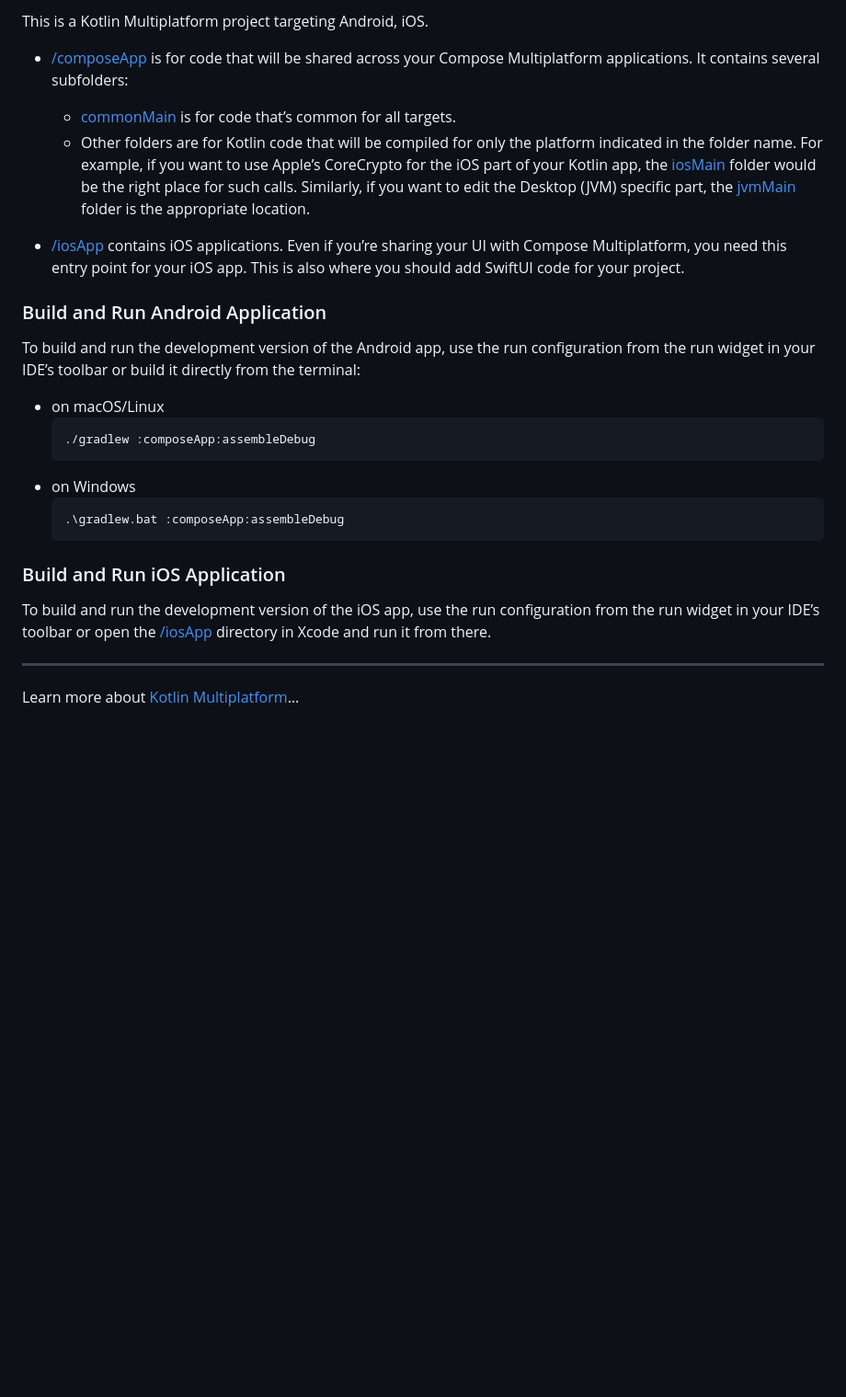
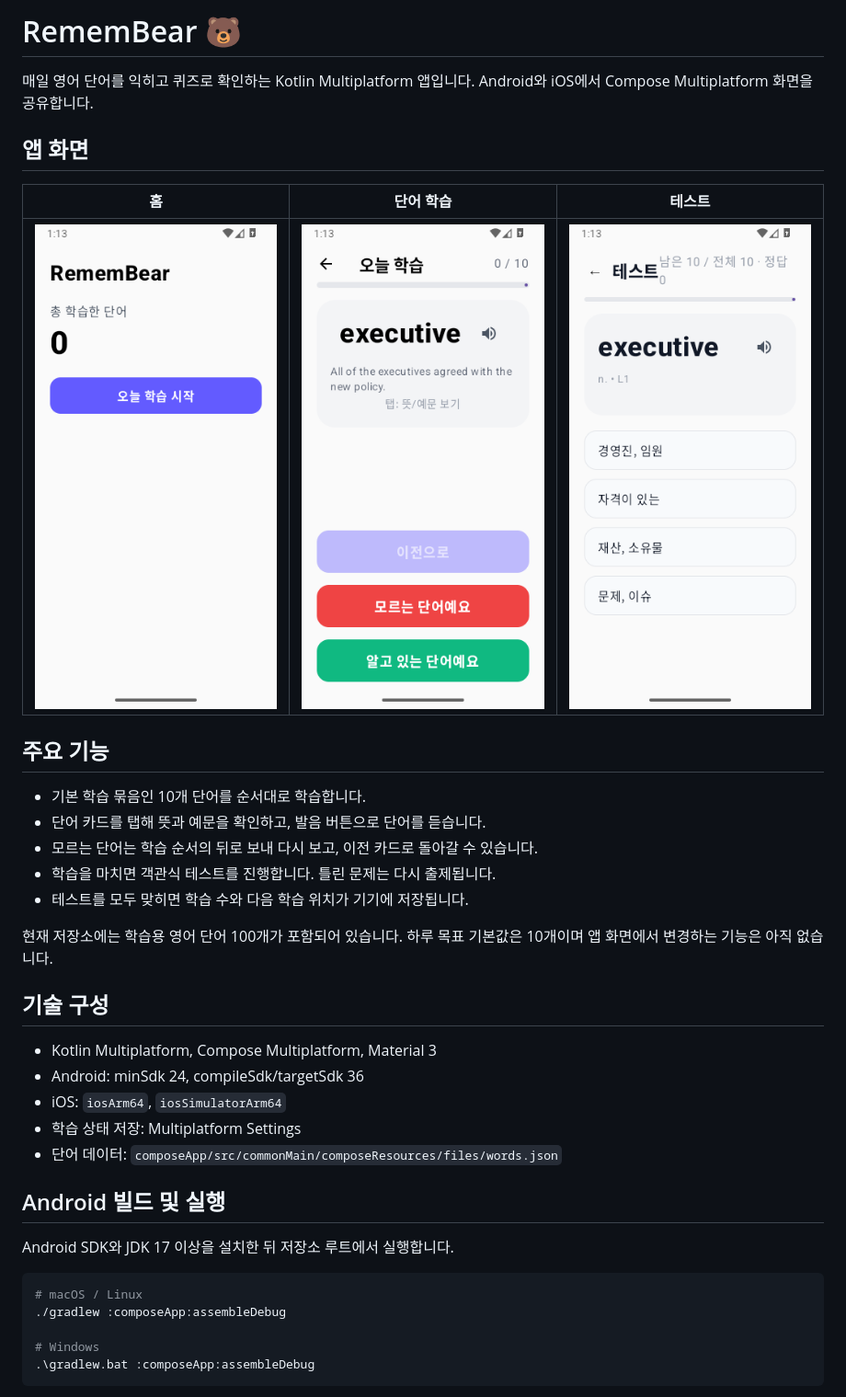
Before and after one commit to polaris428/Remember_KMP, a Markdown page: README.md, the part around one of its changes. Shown at 92% size. GitHub-like rendering; pictures changed too: docs/screenshots/home.png (added), docs/screenshots/lesson.png (added), docs/screenshots/test.png (added); blank space fills up the shorter version.

Commit message:
docs: add Korean README and app screenshots

````diff
--- a/README.md
+++ b/README.md
@@ -1,35 +1,40 @@
-This is a Kotlin Multiplatform project targeting Android, iOS.
+# RememBear 🐻
 
-* [/composeApp](./composeApp/src) is for code that will be shared across your Compose Multiplatform applications.
-  It contains several subfolders:
-  - [commonMain](./composeApp/src/commonMain/kotlin) is for code that’s common for all targets.
-  - Other folders are for Kotlin code that will be compiled for only the platform indicated in the folder name.
-    For example, if you want to use Apple’s CoreCrypto for the iOS part of your Kotlin app,
-    the [iosMain](./composeApp/src/iosMain/kotlin) folder would be the right place for such calls.
-    Similarly, if you want to edit the Desktop (JVM) specific part, the [jvmMain](./composeApp/src/jvmMain/kotlin)
-    folder is the appropriate location.
+매일 영어 단어를 익히고 퀴즈로 확인하는 Kotlin Multiplatform 앱입니다. Android와 iOS에서 Compose Multiplatform 화면을 공유합니다.
 
-* [/iosApp](./iosApp/iosApp) contains iOS applications. Even if you’re sharing your UI with Compose Multiplatform,
-  you need this entry point for your iOS app. This is also where you should add SwiftUI code for your project.
+## 앱 화면
 
-### Build and Run Android Application
+| 홈 | 단어 학습 | 테스트 |
+|:---:|:---:|:---:|
+| ![홈 화면](docs/screenshots/home.png) | ![단어 학습 화면](docs/screenshots/lesson.png) | ![테스트 화면](docs/screenshots/test.png) |
 
-To build and run the development version of the Android app, use the run configuration from the run widget
-in your IDE’s toolbar or build it directly from the terminal:
-- on macOS/Linux
-  ```shell
-  ./gradlew :composeApp:assembleDebug
-  ```
-- on Windows
-  ```shell
-  .\gradlew.bat :composeApp:assembleDebug
-  ```
+## 주요 기능
 
-### Build and Run iOS Application
+- 기본 학습 묶음인 10개 단어를 순서대로 학습합니다.
+- 단어 카드를 탭해 뜻과 예문을 확인하고, 발음 버튼으로 단어를 듣습니다.
+- 모르는 단어는 학습 순서의 뒤로 보내 다시 보고, 이전 카드로 돌아갈 수 있습니다.
+- 학습을 마치면 객관식 테스트를 진행합니다. 틀린 문제는 다시 출제됩니다.
+- 테스트를 모두 맞히면 학습 수와 다음 학습 위치가 기기에 저장됩니다.
 
-To build and run the development version of the iOS app, use the run configuration from the run widget
-in your IDE’s toolbar or open the [/iosApp](./iosApp) directory in Xcode and run it from there.
+현재 저장소에는 학습용 영어 단어 100개가 포함되어 있습니다. 하루 목표 기본값은 10개이며 앱 화면에서 변경하는 기능은 아직 없습니다.
 
----
+## 기술 구성
 
-Learn more about [Kotlin Multiplatform](https://www.jetbrains.com/help/kotlin-multiplatform-dev/get-started.html)…
+- Kotlin Multiplatform, Compose Multiplatform, Material 3
+- Android: minSdk 24, compileSdk/targetSdk 36
+- iOS: `iosArm64`, `iosSimulatorArm64`
+- 학습 상태 저장: Multiplatform Settings
+- 단어 데이터: `composeApp/src/commonMain/composeResources/files/words.json`
+
+## Android 빌드 및 실행
+
+Android SDK와 JDK 17 이상을 설치한 뒤 저장소 루트에서 실행합니다.
+
+```bash
+# macOS / Linux
+./gradlew :composeApp:assembleDebug
+
+# Windows
+.\gradlew.bat :composeApp:assembleDebug
+```
+
````
Also changed, not shown: other parts of README.md (+20 -0 lines).
